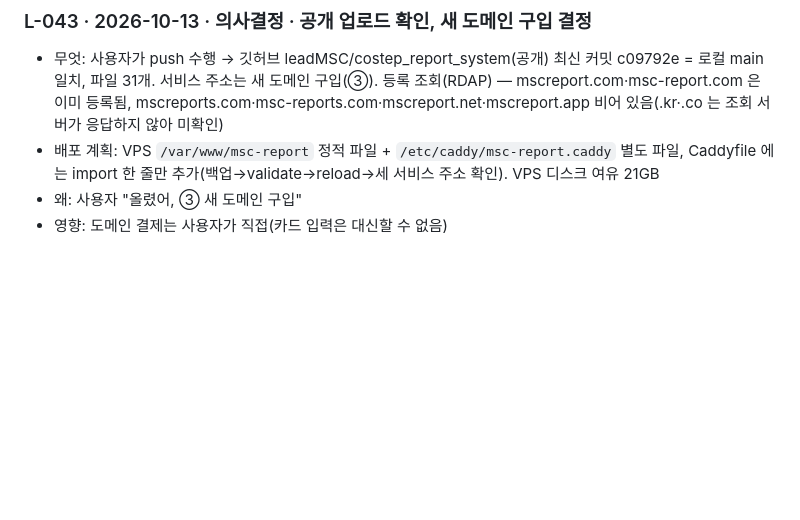
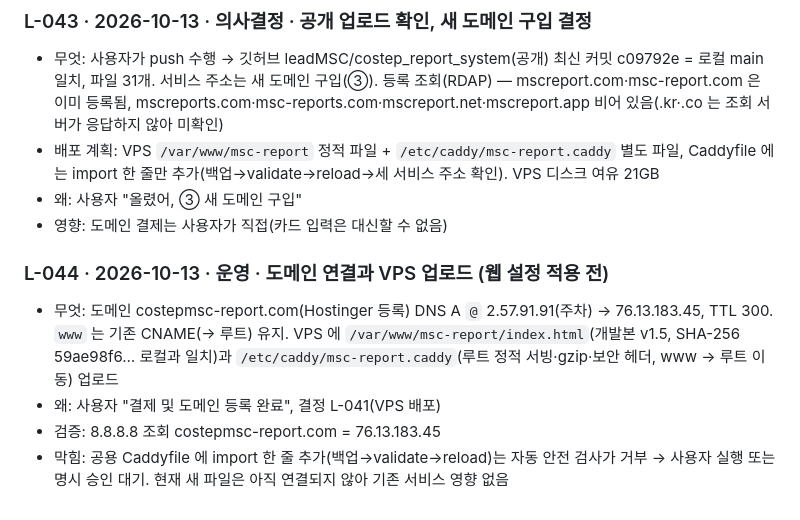
Before and after one commit to leadMSC/costep_report_system, a Markdown page: 작업로그.md, the part around the change. Rendered like a GitHub page; blank space fills up the shorter version.

Commit message:
L-044 도메인 연결·VPS 업로드(웹 설정 적용 대기)

```diff
--- a/작업로그.md
+++ b/작업로그.md
@@ -273,3 +273,9 @@
 - 배포 계획: VPS `/var/www/msc-report` 정적 파일 + `/etc/caddy/msc-report.caddy` 별도 파일, Caddyfile 에는 import 한 줄만 추가(백업→validate→reload→세 서비스 주소 확인). VPS 디스크 여유 21GB
 - 왜: 사용자 "올렸어, ③ 새 도메인 구입"
 - 영향: 도메인 결제는 사용자가 직접(카드 입력은 대신할 수 없음)
+
+### L-044 · 2026-10-13 · 운영 · 도메인 연결과 VPS 업로드 (웹 설정 적용 전)
+- 무엇: 도메인 costepmsc-report.com(Hostinger 등록) DNS A `@` 2.57.91.91(주차) → 76.13.183.45, TTL 300. `www` 는 기존 CNAME(→ 루트) 유지. VPS 에 `/var/www/msc-report/index.html`(개발본 v1.5, SHA-256 59ae98f6… 로컬과 일치)과 `/etc/caddy/msc-report.caddy`(루트 정적 서빙·gzip·보안 헤더, www → 루트 이동) 업로드
+- 왜: 사용자 "결제 및 도메인 등록 완료", 결정 L-041(VPS 배포)
+- 검증: 8.8.8.8 조회 costepmsc-report.com = 76.13.183.45
+- 막힘: 공용 Caddyfile 에 import 한 줄 추가(백업→validate→reload)는 자동 안전 검사가 거부 → 사용자 실행 또는 명시 승인 대기. 현재 새 파일은 아직 연결되지 않아 기존 서비스 영향 없음
```
